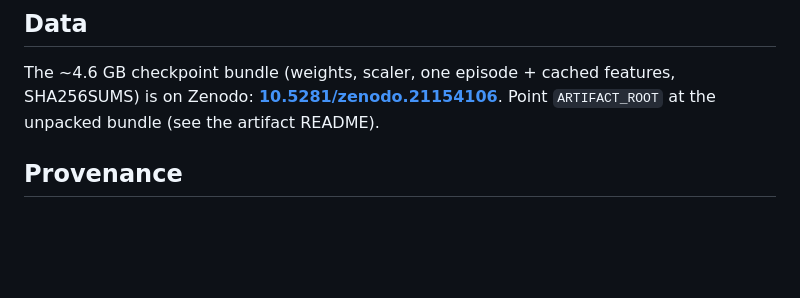
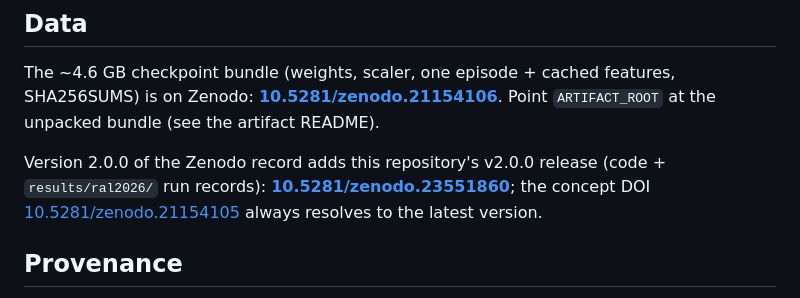
Before and after one commit to Soarr01/mtil-audit, a Markdown page: README.md, the part around the change. Drawn GitHub-style; blank space fills up the shorter version.

Commit message:
README: Zenodo DOI of version 2.0.0
Co-Authored-By: Claude Opus 5.5 <noreply@anthropic.com>

```diff
--- a/README.md
+++ b/README.md
@@ -49,6 +49,10 @@ The ~4.6 GB checkpoint bundle (weights, scaler, one episode + cached features, S
 Zenodo: **[10.5281/zenodo.21154106](https://doi.org/10.5281/zenodo.21154106)**. Point
 `ARTIFACT_ROOT` at the unpacked bundle (see the artifact README).
 
+Version 2.0.0 of the Zenodo record adds this repository's v2.0.0 release (code + `results/ral2026/` run records):
+**[10.5281/zenodo.23551860](https://doi.org/10.5281/zenodo.23551860)**; the concept DOI
+[10.5281/zenodo.21154105](https://doi.org/10.5281/zenodo.21154105) always resolves to the latest version.
+
 ## Provenance
 
 The audited upstream is `github.com/yulinzhouZYL/MTIL` at HEAD `9bea607` (byte-identical clone;
```
